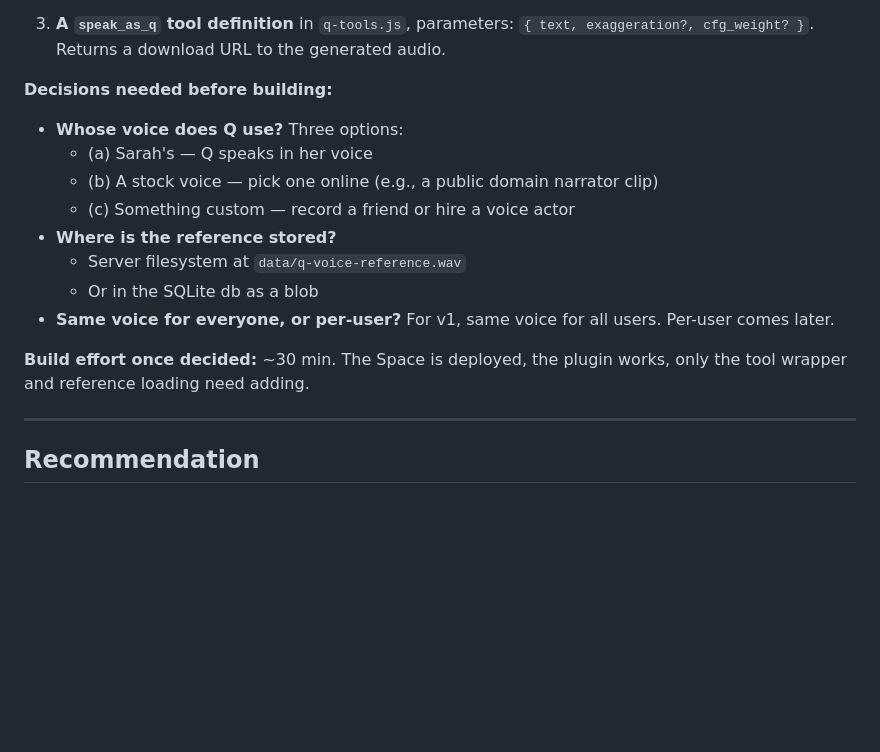
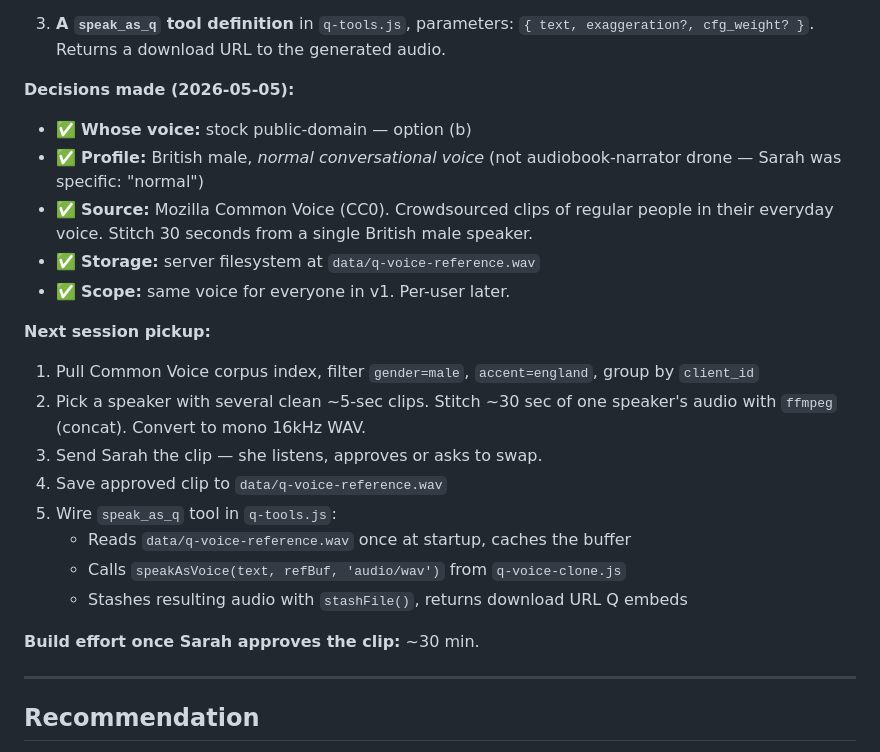
Before and after one commit to sarahgaines645-gif/Quotem-ai, a Markdown page: docs/BRIEF-Q-VOICE.md, the part around the change. Rendered like a GitHub page; blank space fills up the shorter version.

Commit message:
docs(voice-brief): record Sarah's voice decisions for next session
Locked in: option (b), British male, *normal* conversational voice
(not audiobook-narrator drone), source from Mozilla Common Voice CC0,
storage at data/q-voice-reference.wav. Same voice for all users in v1.

Next session: I source 3-4 candidate clips, send them to Sarah, she
picks one, then ~30 min to wire speak_as_q.

Co-Authored-By: Claude Sonnet 4.6 <noreply@anthropic.com>

```diff
--- a/docs/BRIEF-Q-VOICE.md
+++ b/docs/BRIEF-Q-VOICE.md
@@ -79,18 +79,26 @@ Q would be able to do things like:
 
 3. **A `speak_as_q` tool definition** in `q-tools.js`, parameters: `{ text, exaggeration?, cfg_weight? }`. Returns a download URL to the generated audio.
 
-**Decisions needed before building:**
+**Decisions made (2026-05-05):**
 
-- **Whose voice does Q use?** Three options:
-  - (a) Sarah's — Q speaks in her voice
-  - (b) A stock voice — pick one online (e.g., a public domain narrator clip)
-  - (c) Something custom — record a friend or hire a voice actor
-- **Where is the reference stored?**
-  - Server filesystem at `data/q-voice-reference.wav`
-  - Or in the SQLite db as a blob
-- **Same voice for everyone, or per-user?** For v1, same voice for all users. Per-user comes later.
+- ✅ **Whose voice:** stock public-domain — option (b)
+- ✅ **Profile:** British male, *normal conversational voice* (not audiobook-narrator drone — Sarah was specific: "normal")
+- ✅ **Source:** Mozilla Common Voice (CC0). Crowdsourced clips of regular people in their everyday voice. Stitch 30 seconds from a single British male speaker.
+- ✅ **Storage:** server filesystem at `data/q-voice-reference.wav`
+- ✅ **Scope:** same voice for everyone in v1. Per-user later.
 
-**Build effort once decided:** ~30 min. The Space is deployed, the plugin works, only the tool wrapper and reference loading need adding.
+**Next session pickup:**
+
+1. Pull Common Voice corpus index, filter `gender=male`, `accent=england`, group by `client_id`
+2. Pick a speaker with several clean ~5-sec clips. Stitch ~30 sec of one speaker's audio with `ffmpeg` (concat). Convert to mono 16kHz WAV.
+3. Send Sarah the clip — she listens, approves or asks to swap.
+4. Save approved clip to `data/q-voice-reference.wav`
+5. Wire `speak_as_q` tool in `q-tools.js`:
+   - Reads `data/q-voice-reference.wav` once at startup, caches the buffer
+   - Calls `speakAsVoice(text, refBuf, 'audio/wav')` from `q-voice-clone.js`
+   - Stashes resulting audio with `stashFile()`, returns download URL Q embeds
+
+**Build effort once Sarah approves the clip:** ~30 min.
 
 ---
 
```
